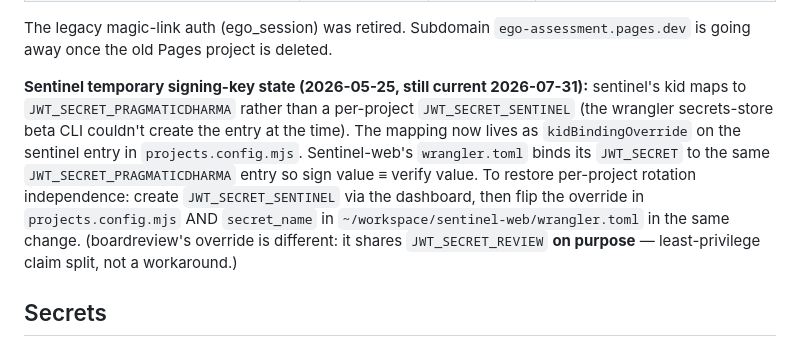
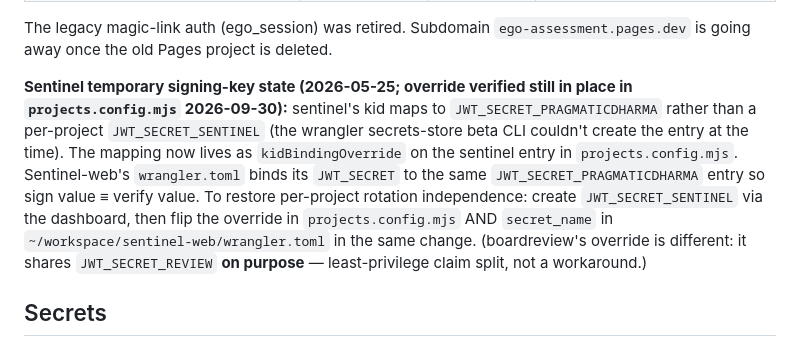
Before and after one commit to arealjim/pragmaticdharma, a Markdown page: CLAUDE.md, the part around the change. Rendered like a GitHub page.

Commit message:
CLAUDE.md: sentinel signing-key override dated as verified 2026-09-30, not 'still current'
Fleet context review 2026-09-29 (cto/docs/fleet-context-review-2026-09.md).

Co-Authored-By: Claude Fable 5.1 <noreply@anthropic.com>

```diff
--- a/CLAUDE.md
+++ b/CLAUDE.md
@@ -62,7 +62,7 @@ All 12 sub-projects are Cloudflare Workers (Pages migration complete 2026-04-25;
 
 The legacy magic-link auth (ego_session) was retired. Subdomain `ego-assessment.pages.dev` is going away once the old Pages project is deleted.
 
-**Sentinel temporary signing-key state (2026-05-25, still current 2026-07-31):** sentinel's kid maps to `JWT_SECRET_PRAGMATICDHARMA` rather than a per-project `JWT_SECRET_SENTINEL` (the wrangler secrets-store beta CLI couldn't create the entry at the time). The mapping now lives as `kidBindingOverride` on the sentinel entry in `projects.config.mjs`. Sentinel-web's `wrangler.toml` binds its `JWT_SECRET` to the same `JWT_SECRET_PRAGMATICDHARMA` entry so sign value ≡ verify value. To restore per-project rotation independence: create `JWT_SECRET_SENTINEL` via the dashboard, then flip the override in `projects.config.mjs` AND `secret_name` in `~/workspace/sentinel-web/wrangler.toml` in the same change. (boardreview's override is different: it shares `JWT_SECRET_REVIEW` **on purpose** — least-privilege claim split, not a workaround.)
+**Sentinel temporary signing-key state (2026-05-25; override verified still in place in `projects.config.mjs` 2026-09-30):** sentinel's kid maps to `JWT_SECRET_PRAGMATICDHARMA` rather than a per-project `JWT_SECRET_SENTINEL` (the wrangler secrets-store beta CLI couldn't create the entry at the time). The mapping now lives as `kidBindingOverride` on the sentinel entry in `projects.config.mjs`. Sentinel-web's `wrangler.toml` binds its `JWT_SECRET` to the same `JWT_SECRET_PRAGMATICDHARMA` entry so sign value ≡ verify value. To restore per-project rotation independence: create `JWT_SECRET_SENTINEL` via the dashboard, then flip the override in `projects.config.mjs` AND `secret_name` in `~/workspace/sentinel-web/wrangler.toml` in the same change. (boardreview's override is different: it shares `JWT_SECRET_REVIEW` **on purpose** — least-privilege claim split, not a workaround.)
 
 ## Secrets
 
```
